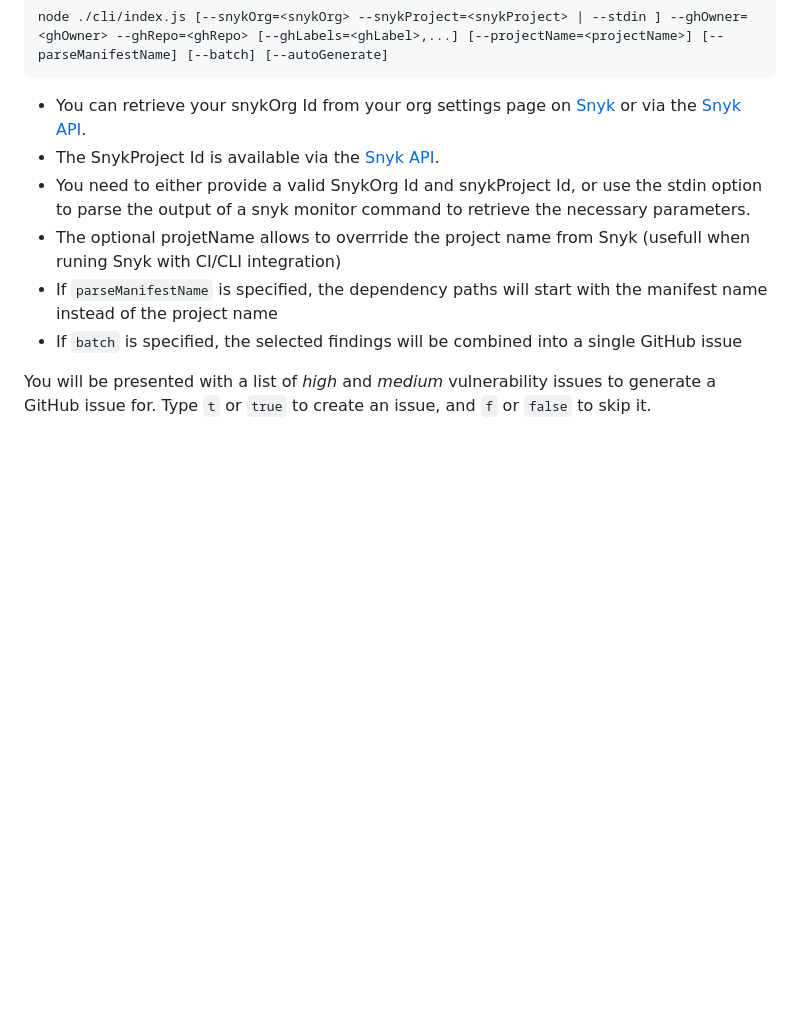
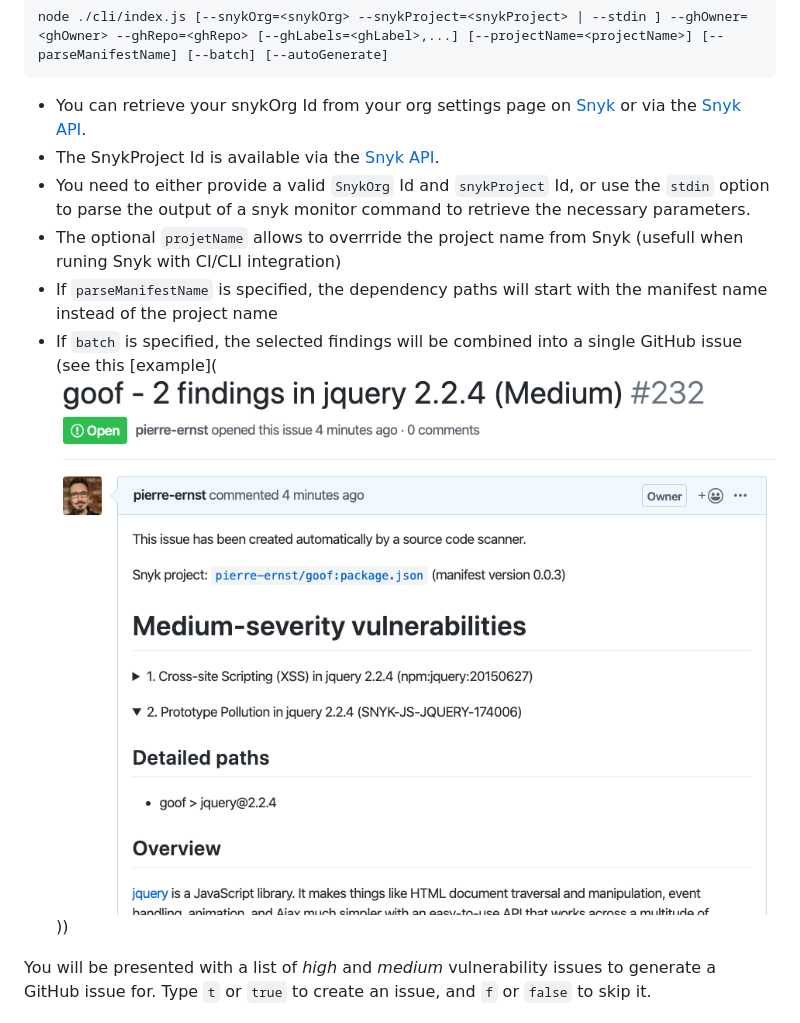
Before and after one commit to elastic/snyk-github-issue-creator, a Markdown page: README.md, the part around the change. Drawn GitHub-style; pictures changed too: screenshot-issue-batch.png (added); blank space fills up the shorter version.

Commit message:
document batch mode

```diff
--- a/README.md
+++ b/README.md
@@ -23,10 +23,10 @@ node ./cli/index.js [--snykOrg=<snykOrg> --snykProject=<snykProject> | --stdin ]
 
 - You can retrieve your snykOrg Id from your org settings page on [Snyk](https://snyk.io) or via the [Snyk API](https://snyk.docs.apiary.io/#reference/organisations/the-snyk-organisation-for-a-request/list-all-the-organisations-a-user-belongs-to).
 - The SnykProject Id is available via the [Snyk API](https://snyk.docs.apiary.io/#reference/projects/projects-by-organisation/list-all-projects).
-- You need to either provide a valid SnykOrg Id and snykProject Id, or use the stdin option to parse the output of a snyk monitor command to retrieve the necessary parameters.
-- The optional projetName allows to overrride the project name from Snyk (usefull when runing Snyk with CI/CLI integration)
+- You need to either provide a valid `SnykOrg` Id and `snykProject` Id, or use the `stdin` option to parse the output of a snyk monitor command to retrieve the necessary parameters.
+- The optional `projetName` allows to overrride the project name from Snyk (usefull when runing Snyk with CI/CLI integration)
 - If `parseManifestName` is specified, the dependency paths will start with the manifest name instead of the project name
-- If `batch` is specified, the selected findings will be combined into a single GitHub issue
+- If `batch` is specified, the selected findings will be combined into a single GitHub issue (see this [example](![screen shot of an issue created with batch mode](screenshot-issue-batch.png)))
 
 You will be presented with a list of *high* and *medium* vulnerability issues to
 generate a GitHub issue for. Type `t` or `true` to create an issue,
```
